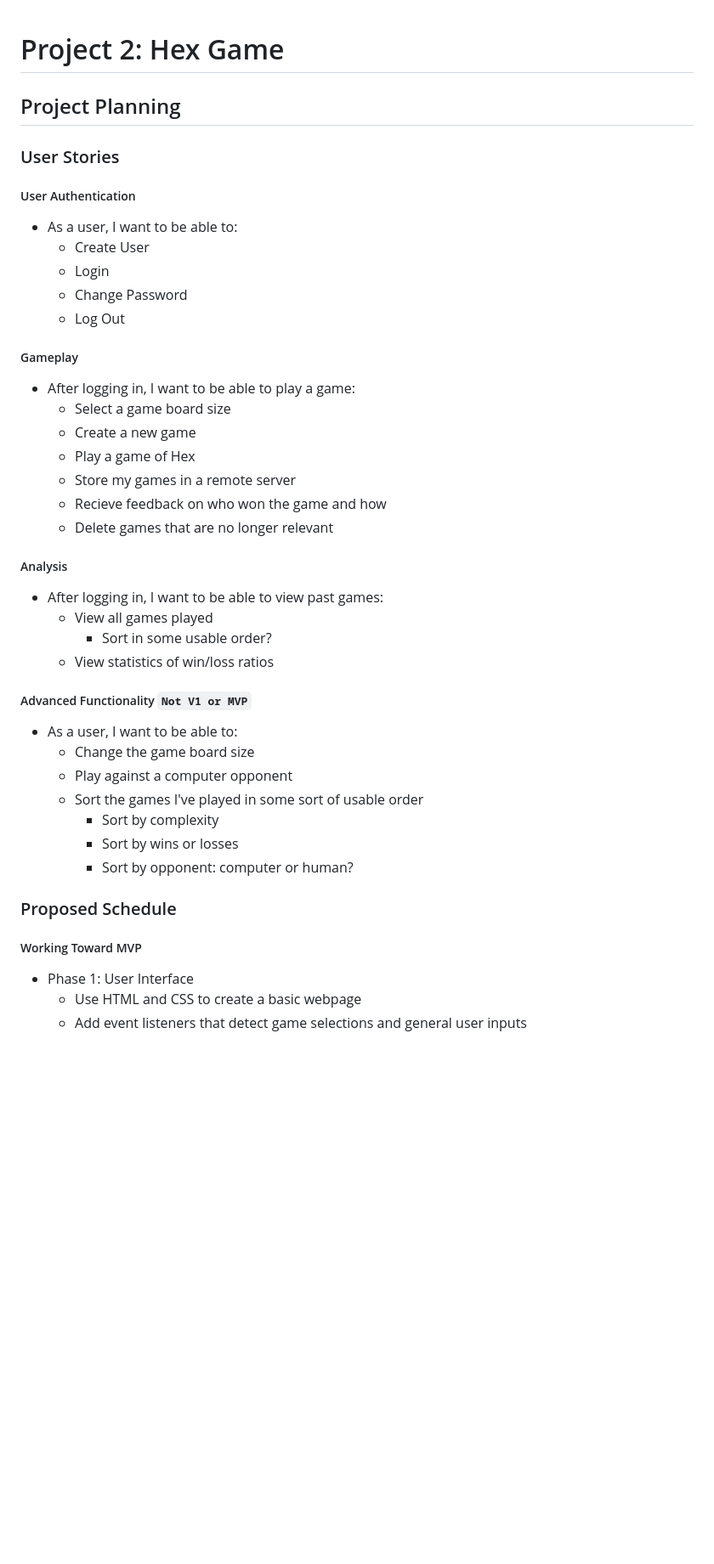
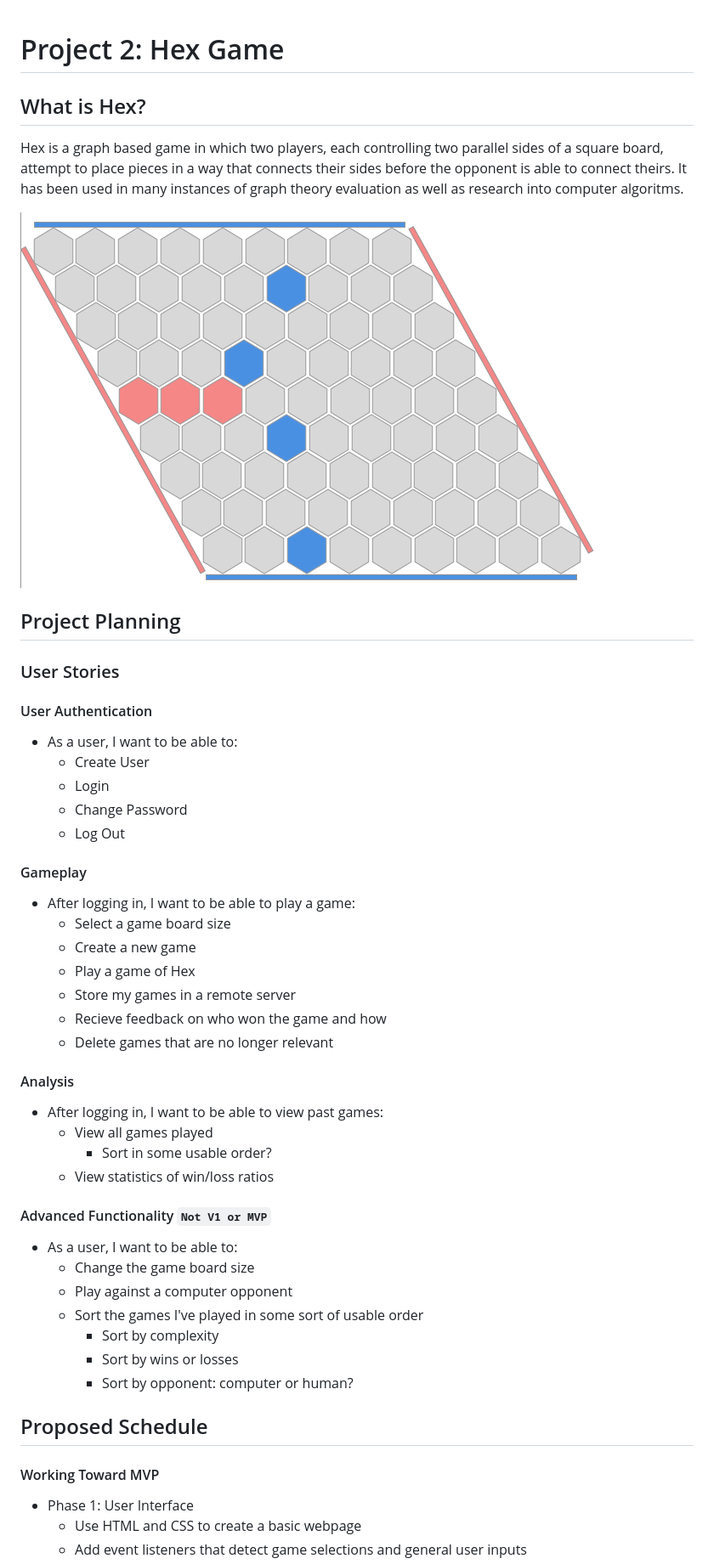
Before and after one commit to ckempema/project-2-client, a Markdown page: README.md, the part around one of its changes. Shown at 85% size. GitHub-like rendering; pictures changed too: public/gameboard_v1.png (added); blank space fills up the shorter version.

```diff
--- a/README.md
+++ b/README.md
@@ -1,15 +1,18 @@
 # Project 2: Hex Game
+## What is Hex?
+  Hex is a graph based game in which two players, each controlling two parallel sides of a square board, attempt to place pieces in a way that connects their sides before the opponent is able to connect theirs. It has been used in many instances of graph theory evaluation as well as research into computer algoritms.
 
+  ![Sample Game Board](public/gameboard_v1.png)
 ## Project Planning
 ### User Stories
-##### User Authentication
+#### User Authentication
   - As a user, I want to be able to:
     - Create User
     - Login
     - Change Password
     - Log Out
 
-##### Gameplay
+#### Gameplay
   - After logging in, I want to be able to play a game:
     - Select a game board size
     - Create a new game
@@ -18,13 +21,13 @@
     - Recieve feedback on who won the game and how
     - Delete games that are no longer relevant
 
-##### Analysis
+#### Analysis
   - After logging in, I want to be able to view past games:
     - View all games played
       - Sort in some usable order?
     - View statistics of win/loss ratios
 
-##### Advanced Functionality `Not V1 or MVP`
+#### Advanced Functionality `Not V1 or MVP`
   - As a user, I want to be able to:
     - Change the game board size
     - Play against a computer opponent
@@ -33,8 +36,8 @@
       - Sort by wins or losses
       - Sort by opponent: computer or human?
 
-### Proposed Schedule
-##### Working Toward MVP
+## Proposed Schedule
+#### Working Toward MVP
   - Phase 1: User Interface
     - Use HTML and CSS to create a basic webpage
     - Add event listeners that detect game selections and general user inputs
```
Also changed, not shown: other parts of README.md (+6 -2 lines), public/ERB_V1.png (added), public/Wireframe_V1.png (added), 2 other files.
